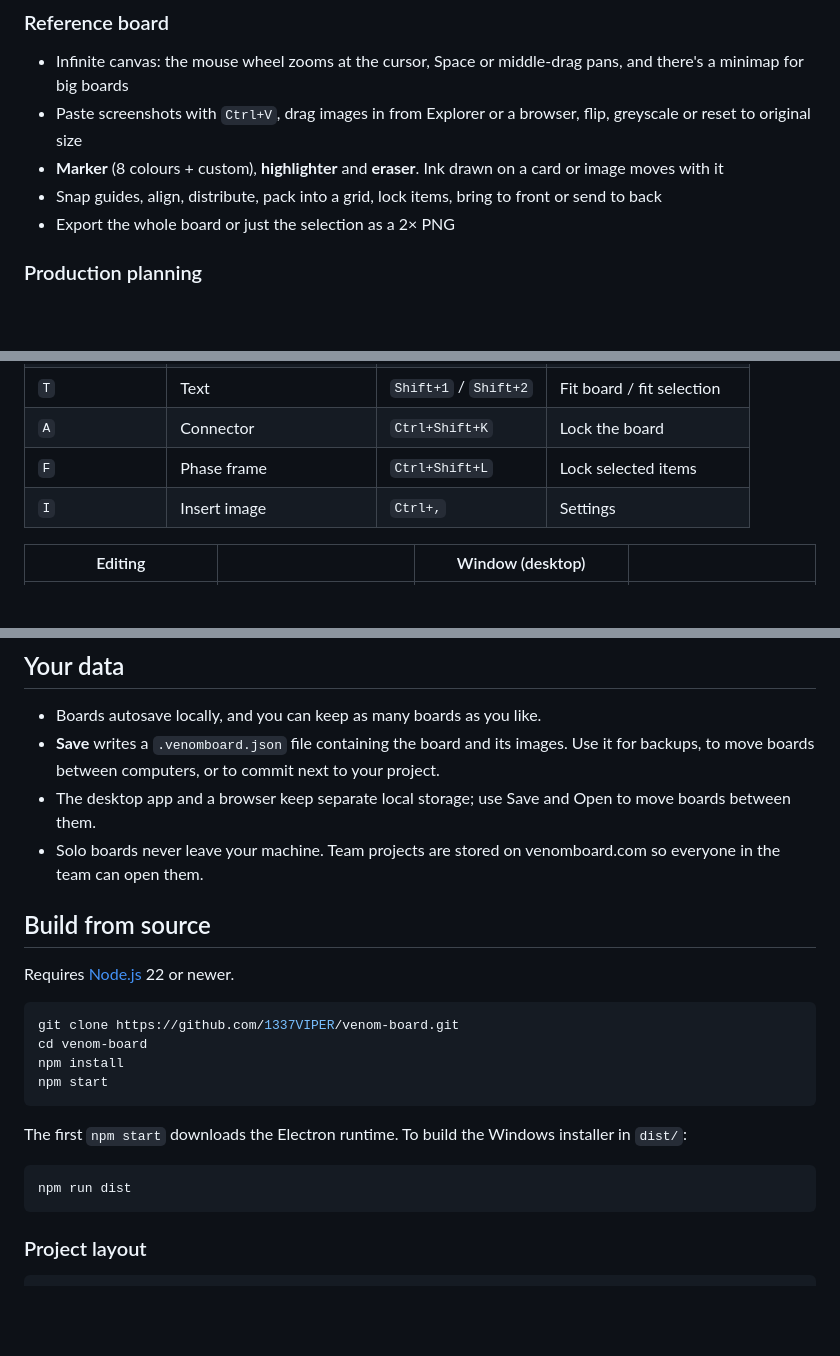
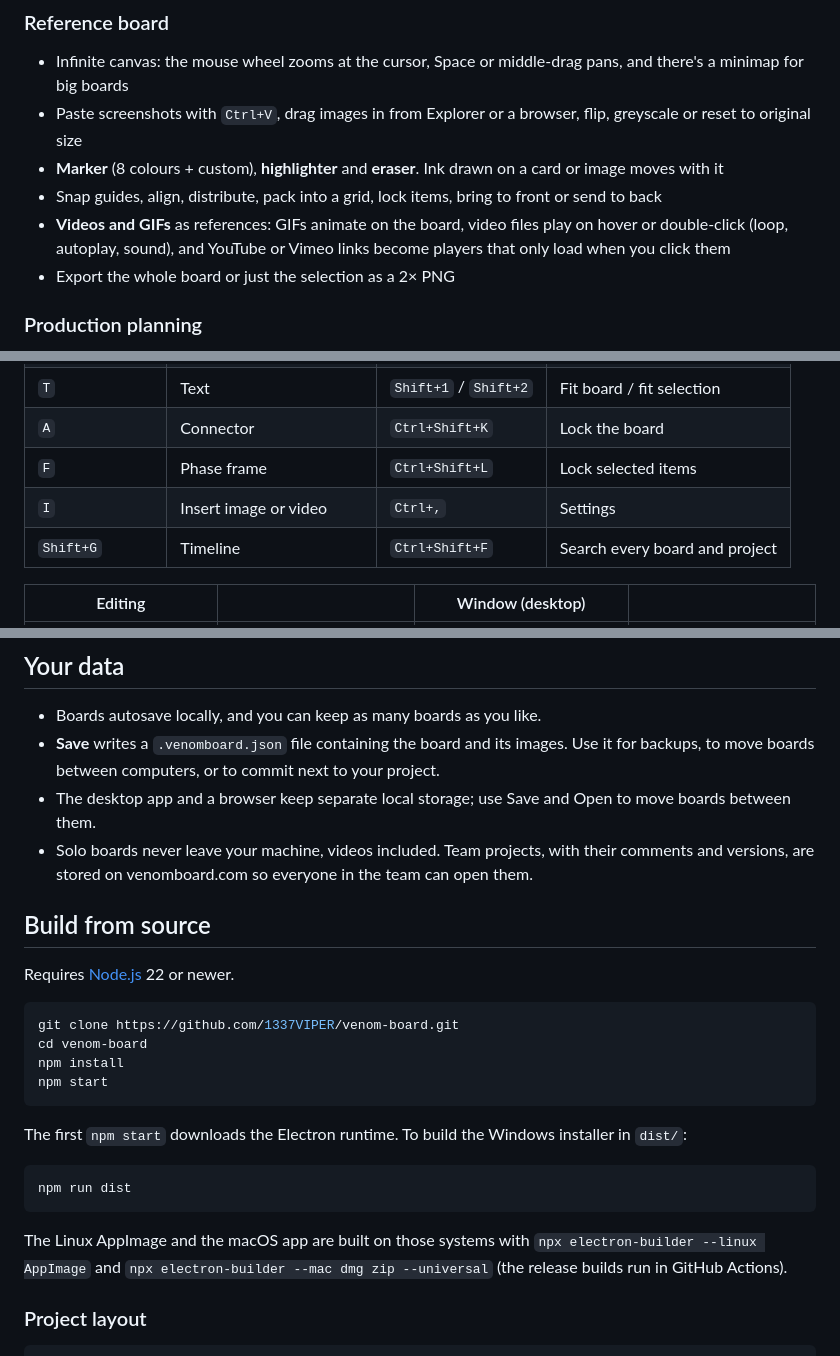
Before and after one commit to 1337VIPER/venom-board, a Markdown page: README.md, 3 parts joined by grey strips. Drawn GitHub-style; blank space fills up the shorter version.

````diff
--- a/README.md
+++ b/README.md
@@ -48,6 +52,7 @@ Solo boards need no account, no subscription and no telemetry. They work offline
 - Paste screenshots with `Ctrl+V`, drag images in from Explorer or a browser, flip, greyscale or reset to original size
 - **Marker** (8 colours + custom), **highlighter** and **eraser**. Ink drawn on a card or image moves with it
 - Snap guides, align, distribute, pack into a grid, lock items, bring to front or send to back
+- **Videos and GIFs** as references: GIFs animate on the board, video files play on hover or double-click (loop, autoplay, sound), and YouTube or Vimeo links become players that only load when you click them
 - Export the whole board or just the selection as a 2× PNG
 
 ### Production planning
@@ -103,7 +119,8 @@ Solo boards need no account, no subscription and no telemetry. They work offline
 | `T` | Text | `Shift+1` / `Shift+2` | Fit board / fit selection |
 | `A` | Connector | `Ctrl+Shift+K` | Lock the board |
 | `F` | Phase frame | `Ctrl+Shift+L` | Lock selected items |
-| `I` | Insert image | `Ctrl+,` | Settings |
+| `I` | Insert image or video | `Ctrl+,` | Settings |
+| `Shift+G` | Timeline | `Ctrl+Shift+F` | Search every board and project |
 
 | Editing | | Window (desktop) | |
 |---|---|---|---|
@@ -120,7 +137,7 @@ Press `?` inside the app for the full list.
 - Boards autosave locally, and you can keep as many boards as you like.
 - **Save** writes a `.venomboard.json` file containing the board and its images. Use it for backups, to move boards between computers, or to commit next to your project.
 - The desktop app and a browser keep separate local storage; use Save and Open to move boards between them.
-- Solo boards never leave your machine. Team projects are stored on venomboard.com so everyone in the team can open them.
+- Solo boards never leave your machine, videos included. Team projects, with their comments and versions, are stored on venomboard.com so everyone in the team can open them.
 
 ## Build from source
 
@@ -138,6 +155,8 @@ The first `npm start` downloads the Electron runtime. To build the Windows insta
 ```bash
 npm run dist
 ```
+
+The Linux AppImage and the macOS app are built on those systems with `npx electron-builder --linux AppImage` and `npx electron-builder --mac dmg zip --universal` (the release builds run in GitHub Actions).
 
 ### Project layout
 
````
Also changed, not shown: other parts of README.md (+19 -4 lines), CHANGELOG.md (+26 -2 lines), assets/icon-1024.png (added), 6 other files.
